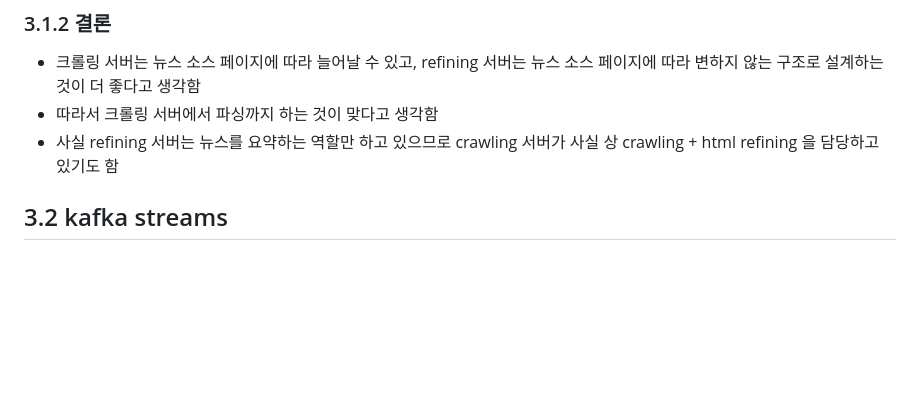
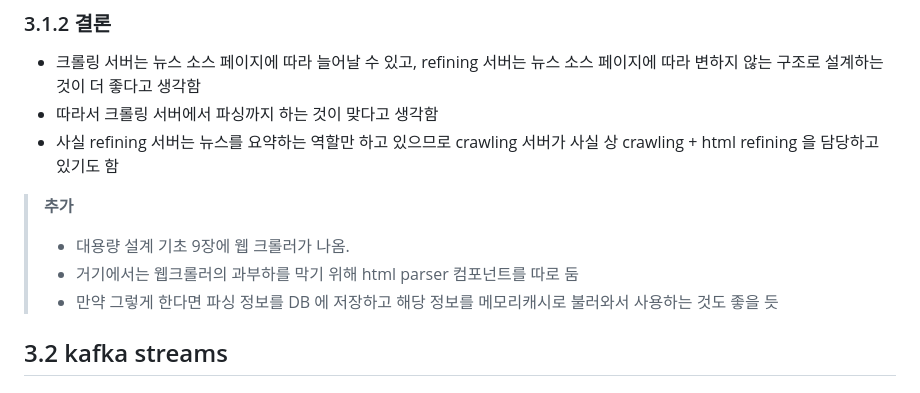
Before and after one commit to hobeen-kim/k8s, a Markdown page: README.md, the part around the change. Drawn GitHub-style; blank space fills up the shorter version.

Commit message:
README 업데이트

```diff
--- a/README.md
+++ b/README.md
@@ -114,6 +114,11 @@
 - 따라서 크롤링 서버에서 파싱까지 하는 것이 맞다고 생각함
 - 사실 refining 서버는 뉴스를 요약하는 역할만 하고 있으므로 crawling 서버가 사실 상 crawling + html refining 을 담당하고 있기도 함
 
+> **추가**
+> - 대용량 설계 기초 9장에 웹 크롤러가 나옴.
+> - 거기에서는 웹크롤러의 과부하를 막기 위해 html parser 컴포넌트를 따로 둠
+> - 만약 그렇게 한다면 파싱 정보를 DB 에 저장하고 해당 정보를 메모리캐시로 불러와서 사용하는 것도 좋을 듯
+
 ## 3.2 kafka streams
 
 ## 3.3 websocket stomp
```
